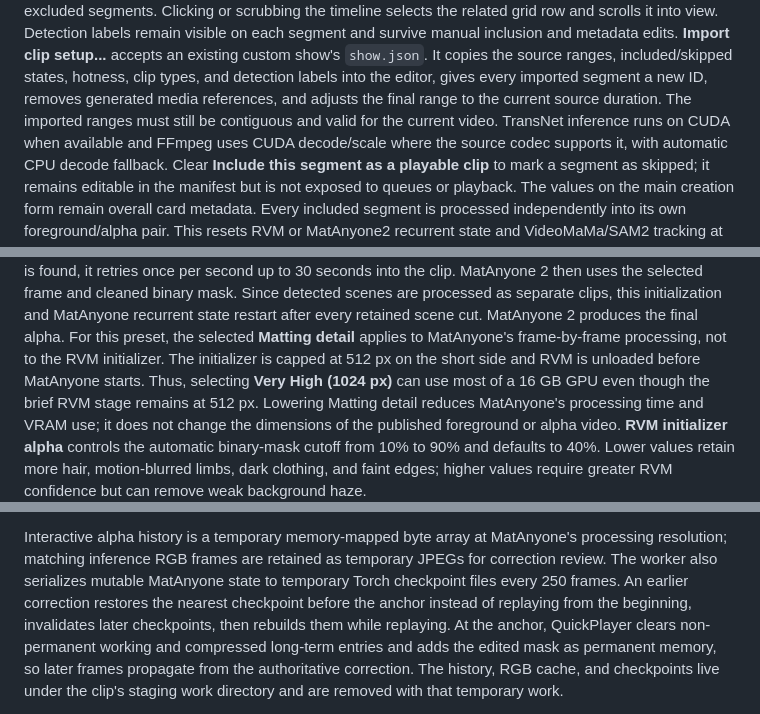
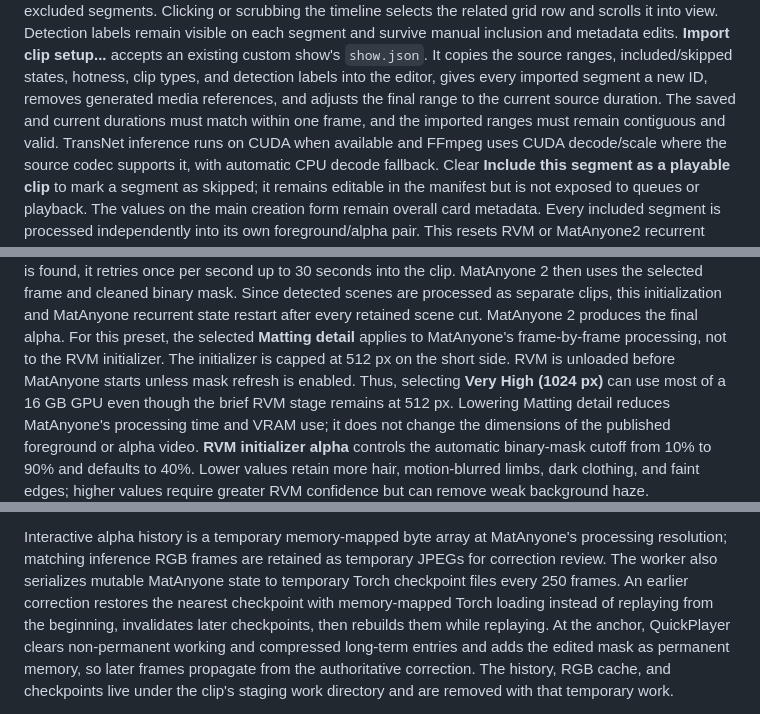
Before and after one commit to KittyPingu/IStripperQuickPlayer, a Markdown page: docs/custom-shows.md, 3 parts joined by grey strips. Drawn GitHub-style.

Commit message:
Document custom show duration validation and matting behavior

```diff
--- a/docs/custom-shows.md
+++ b/docs/custom-shows.md
@@ -302,7 +302,8 @@ inclusion and metadata edits.
 the source ranges, included/skipped states, hotness, clip types, and detection
 labels into the editor, gives every imported segment a new ID, removes generated
 media references, and adjusts the final range to the current source duration.
-The imported ranges must still be contiguous and valid for the current video.
+The saved and current durations must match within one frame, and the imported
+ranges must remain contiguous and valid.
 TransNet inference runs on CUDA when available and FFmpeg
 uses CUDA decode/scale where the source codec supports it, with automatic CPU
 decode fallback. Clear **Include this segment as a playable
@@ -401,7 +402,8 @@ initialization and MatAnyone recurrent state restart after every retained scene
 cut. MatAnyone 2 produces the final alpha.
 For this preset, the selected **Matting detail** applies to MatAnyone's
 frame-by-frame processing, not to the RVM initializer. The initializer is capped
-at 512 px on the short side and RVM is unloaded before MatAnyone starts. Thus,
+at 512 px on the short side. RVM is unloaded before MatAnyone starts unless mask
+refresh is enabled. Thus,
 selecting **Very High (1024 px)** can use most of a 16 GB GPU even though the
 brief RVM stage remains at 512 px. Lowering Matting detail reduces MatAnyone's
 processing time and VRAM use; it does not change the dimensions of the published
@@ -468,7 +470,7 @@ Interactive alpha history is a temporary memory-mapped byte array at MatAnyone's
 processing resolution; matching inference RGB frames are retained as temporary
 JPEGs for correction review. The worker also serializes mutable MatAnyone state to
 temporary Torch checkpoint files every 250 frames. An earlier correction restores
-the nearest checkpoint before the anchor instead of replaying from the beginning,
+the nearest checkpoint with memory-mapped Torch loading instead of replaying from the beginning,
 invalidates later checkpoints, then rebuilds them while replaying. At the anchor,
 QuickPlayer clears non-permanent working and compressed long-term entries and adds
 the edited mask as permanent memory, so later frames propagate from the
```
